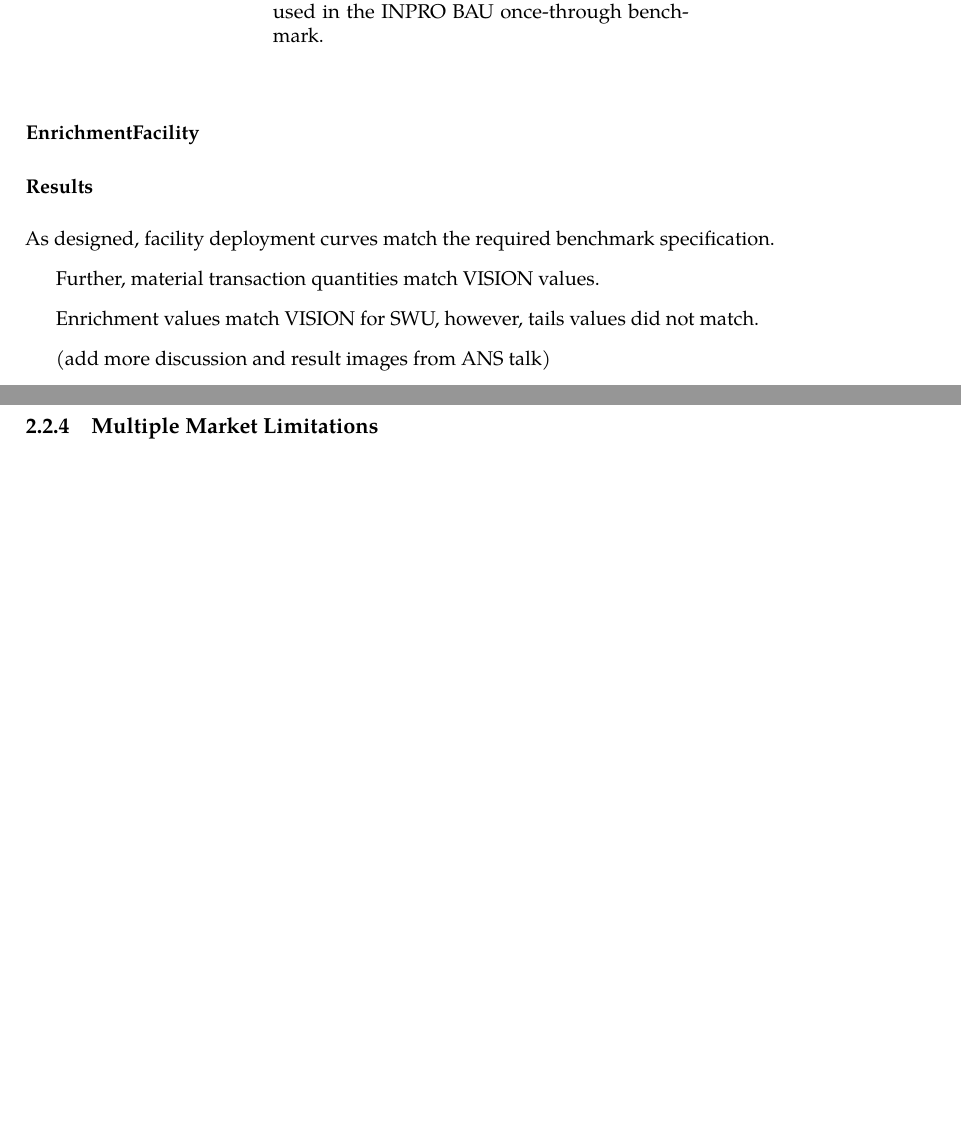
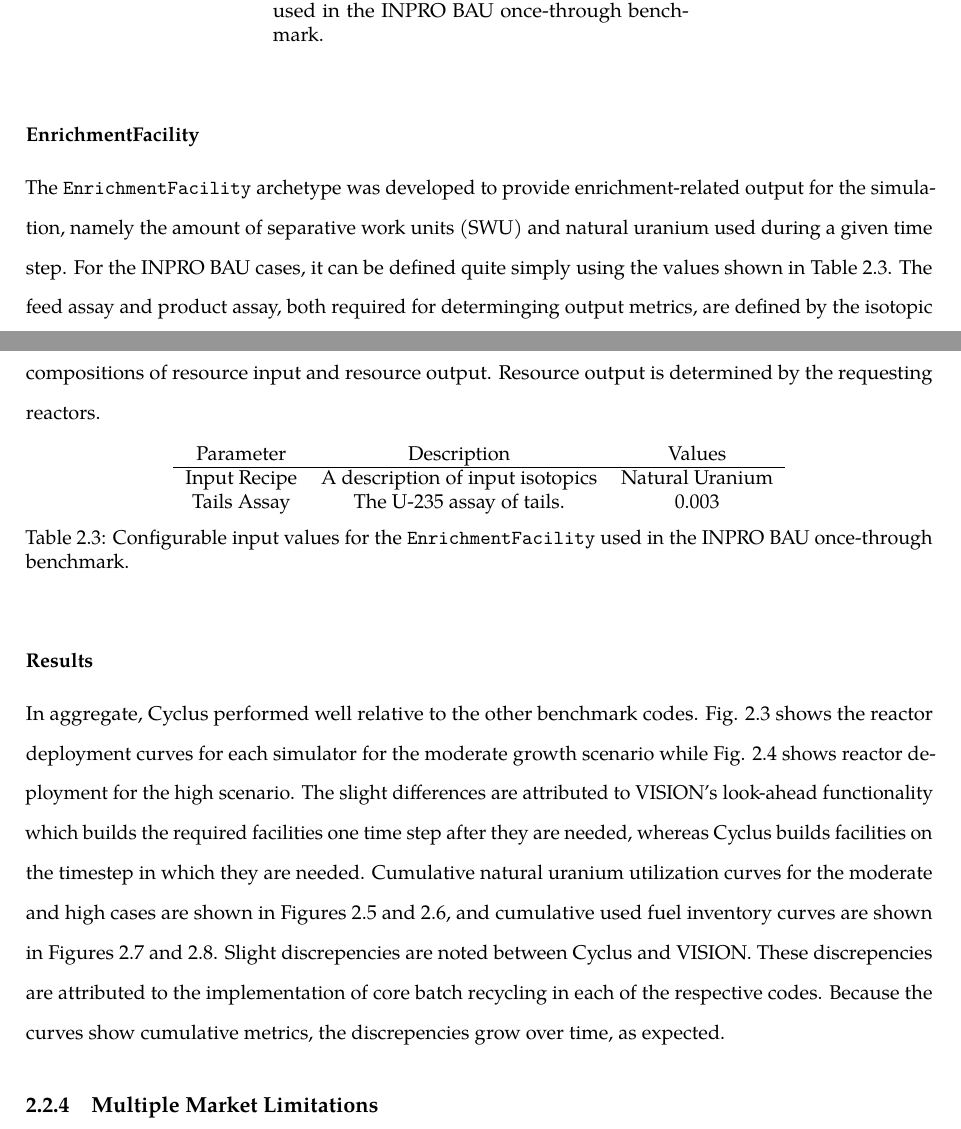
Before and after one commit to gidden/thesis, a LaTeX thesis (diss/paper/paper.tex, which reads diss/paper/chapters/2-abm/abm.tex, diss/paper/includes/preamble.tex): two parts of pages 19 and 20 of 44 before the commit and two parts of pages 19 and 20 of 48 after it, joined at a grey line, cut so that both start at the same text, the shorter picture padded with empty space. Compiled offline with pdfLaTeX.

Commit message:
updated abm section with once through benchmarks

```diff
--- a/diss/paper/chapters/2-abm/abm.tex
+++ b/diss/paper/chapters/2-abm/abm.tex
@@ -336,10 +335,43 @@ Power Cost     & 1000*      & 600* \\ \hline
 
 \paragraph{EnrichmentFacility}
 
+The \code{EnrichmentFacility} archetype was developed to provide
+enrichment-related output for the simulation, namely the amount of separative
+work units (SWU) and natural uranium used during a given time step. For the
+INPRO BAU cases, it can be defined quite simply using the values shown in Table
+\ref{tbl:inproenr}. The feed assay and product assay, both required for
+determinging output metrics, are defined by the isotopic compositions of
+resource input and resource output. Resource output is determined by the
+requesting reactors.
+
+\begin{table}[h]
+\centering
+\begin{tabular}{ccc}
+Parameter    & Description                      & Values          \\ \hline
+Input Recipe & A description of input isotopics & Natural Uranium \\
+Tails Assay  & The U-235 assay of tails.        & 0.003
+\end{tabular}
+\caption{Configurable input values for the \code{EnrichmentFacility} used in the
+  INPRO BAU once-through benchmark.}
+\label{tbl:inproenr}
+\end{table}
+
 \subsubsection{Results}
 
-As designed, facility deployment curves match the required benchmark specification.
+% c/Cref is cleveref
 
-Further, material transaction quantities match VISION values.
+In aggregate, Cyclus performed well relative to the other benchmark
+codes. Fig. \ref{fig:rxtrs_low} shows the reactor deployment curves for each
+simulator for the moderate growth scenario while Fig. \ref{fig:rxtrs_high} shows
+reactor deployment for the high scenario. The slight differences are attributed
+to VISION's look-ahead functionality which builds the required facilities one
+time step after they are needed, whereas Cyclus builds facilities on the
+timestep in which they are needed. Cumulative natural uranium utilization curves
+for the moderate and high cases are shown in \Cref{fig:nat_u_low,fig:nat_u_high},
+and cumulative used fuel inventory curves are shown in
+\Cref{fig:used_fuel_low,fig:used_fuel_high}. Slight discrepencies are noted
+between Cyclus and VISION. These discrepencies are attributed to the
+implementation of core batch recycling in each of the respective codes. Because
+the curves show cumulative metrics, the discrepencies grow over time, as
+expected.
 
-Enrichment values match VISION for SWU, however, tails values did not match.
@@ -346,2 +385 @@ Enrichment values match VISION for SWU, however, tails values did not match.
 
-(add more discussion and result images from ANS talk)
@@ -348,3 +422,6 @@ Enrichment values match VISION for SWU, however, tails values did not match.
+    \label{fig:used_fuel_high}
+  \end{center}
+\end{figure}
 
 \subsection{Multiple Market Limitations}\label{abm:abm:limits}
 
--- a/diss/paper/includes/preamble.tex
+++ b/diss/paper/includes/preamble.tex
@@ -65,6 +65,7 @@
 \usepackage{fancyvrb}
 \usepackage{tabularx} % for tables with line breaks
 \usepackage{threeparttable} % for tables with notes
+\usepackage{cleveref} % for reference multiple figures
 \usepackage{calc} % allows for arithmetic on latex variables
 \usepackage{float} % allows for figures to be placed explicitly
 \usepackage{algorithm2e} % for algorithms
```
Also changed, not shown: diss/paper/figs/inpro-demand.pdf (added), diss/paper/figs/nat_u_high.pdf (added), diss/paper/figs/nat_u_low.pdf (added), diss/paper/figs/rxtrs_high.pdf (added), diss/paper/figs/rxtrs_low.pdf (added), diss/paper/figs/used_fuel_high.pdf (added), diss/paper/figs/used_fuel_low.pdf (added), diss/paper/chapters/2-abm/abm.tex (58 more changed lines).
